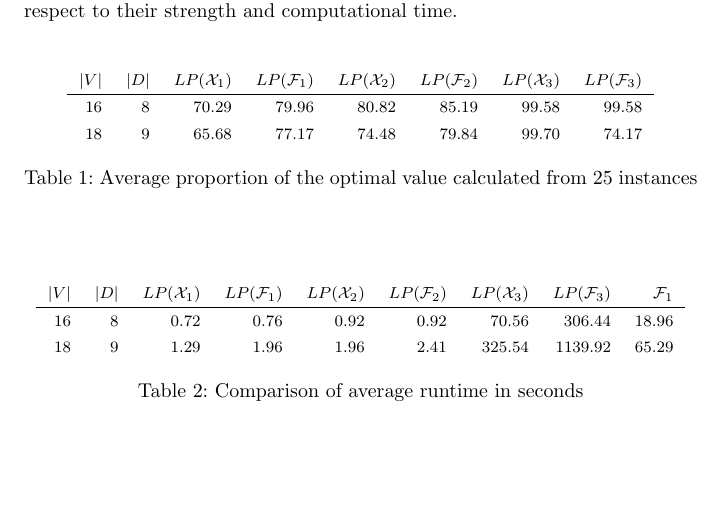
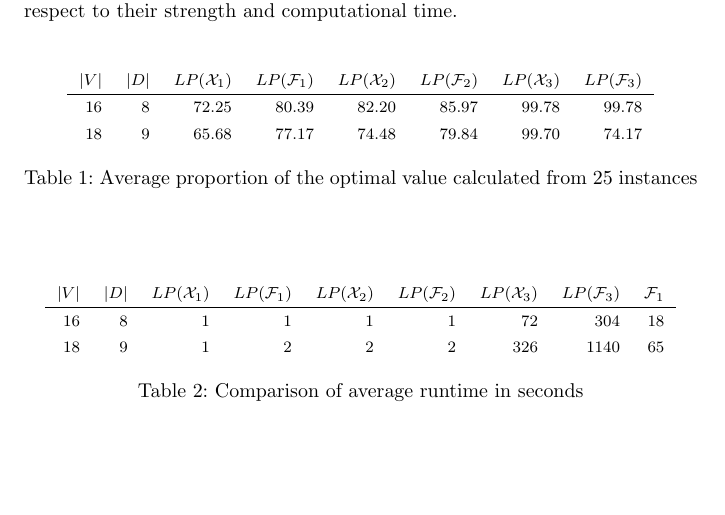
Before and after one commit to czmarikaivanova/jco, a LaTeX paper (main.tex, which reads sec6-exp.tex): part of page 24 of 27, cut so that both start at the same text. Compiled offline with pdfLaTeX.

Commit message:
updated values for overall experiments

```diff
--- a/sec6-exp.tex
+++ b/sec6-exp.tex
@@ -18,7 +18,7 @@ The first experimental settings gives an overview of the studied models with res
 \renewcommand{\arraystretch}{1.4} % Default value: 1
 \begin{tabular}{rrrrrrrr}
 $|V|$ & $|D|$ & $LP(\mathcal{X}_1)$ & $LP(\mathcal{F}_1)$ & $LP(\mathcal{X}_2)$ & $LP(\mathcal{F}_2)$ & $LP(\mathcal{X}_3)$ &$LP(\mathcal{F}_3)$\\\hline
-  16 & 8       & 70.29  & 79.96  & 80.82    & 85.19    & 99.58  & 99.58\\
+  16 & 8       & 72.25  & 80.39  & 82.20    & 85.97    & 99.78  & 99.78\\
   18 & 9       & 65.68  & 77.17  & 74.48    & 79.84    & 99.70  & 74.17\\
 \end{tabular}
 \caption{Average proportion of the optimal value calculated from 25 instances}
@@ -31,8 +31,8 @@ $|V|$ & $|D|$ & $LP(\mathcal{X}_1)$ & $LP(\mathcal{F}_1)$ & $LP(\mathcal{X}_2)$
 \renewcommand{\arraystretch}{1.4} % Default value: 1
 \begin{tabular}{rrrrrrrrr}
  $|V|$ & $|D|$ & $LP(\mathcal{X}_1)$ & $LP(\mathcal{F}_1)$ & $LP(\mathcal{X}_2)$ & $LP(\mathcal{F}_2)$ & $LP(\mathcal{X}_3)$ & $LP(\mathcal{F}_3)$ & $\mathcal{F}_1$\\ \hline
-  16 & 8       & 0.72   & 0.76   & 0.92     & 0.92     & 70.56  & 306.44  & 18.96 \\
-  18 & 9       & 1.29   & 1.96   & 1.96     & 2.41     & 325.54 & 1139.92 & 65.29\\
+  16 & 8       & 1   & 1   & 1     & 1     & 72  & 304  & 18 \\
+  18 & 9       & 1   & 2   & 2     & 2     & 326 & 1140 & 65 \\
 \end{tabular}
 \caption{Comparison of average runtime in seconds}
 \label{tab:small_inst_time}
```
